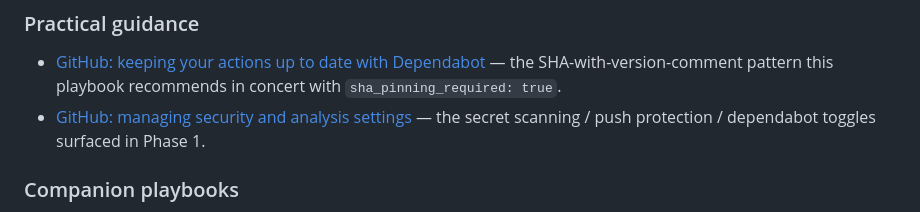
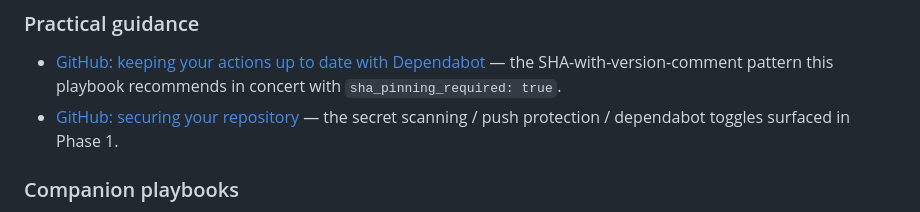
Before and after one commit to sigmadigitalza/engineering-playbook, a Markdown page: docs/playbooks/repo-setup-review.md, the part around one of its changes. Drawn GitHub-style.

```diff
--- a/docs/playbooks/repo-setup-review.md
+++ b/docs/playbooks/repo-setup-review.md
@@ -305,7 +305,7 @@ A few things to tune per repo:
 ### Practical guidance
 
 - [GitHub: keeping your actions up to date with Dependabot](https://docs.github.com/en/code-security/dependabot/working-with-dependabot/keeping-your-actions-up-to-date-with-dependabot) — the SHA-with-version-comment pattern this playbook recommends in concert with `sha_pinning_required: true`.
-- [GitHub: managing security and analysis settings](https://docs.github.com/en/repositories/managing-your-repositories-settings-and-customizations/customizing-your-repository/managing-security-and-analysis-settings-for-your-repository) — the secret scanning / push protection / dependabot toggles surfaced in Phase 1.
+- [GitHub: securing your repository](https://docs.github.com/en/code-security/getting-started/securing-your-repository) — the secret scanning / push protection / dependabot toggles surfaced in Phase 1.
 
 ### Companion playbooks
 
```
Also changed, not shown: other parts of docs/playbooks/repo-setup-review.md (+1 -1 lines), 1 other file.
